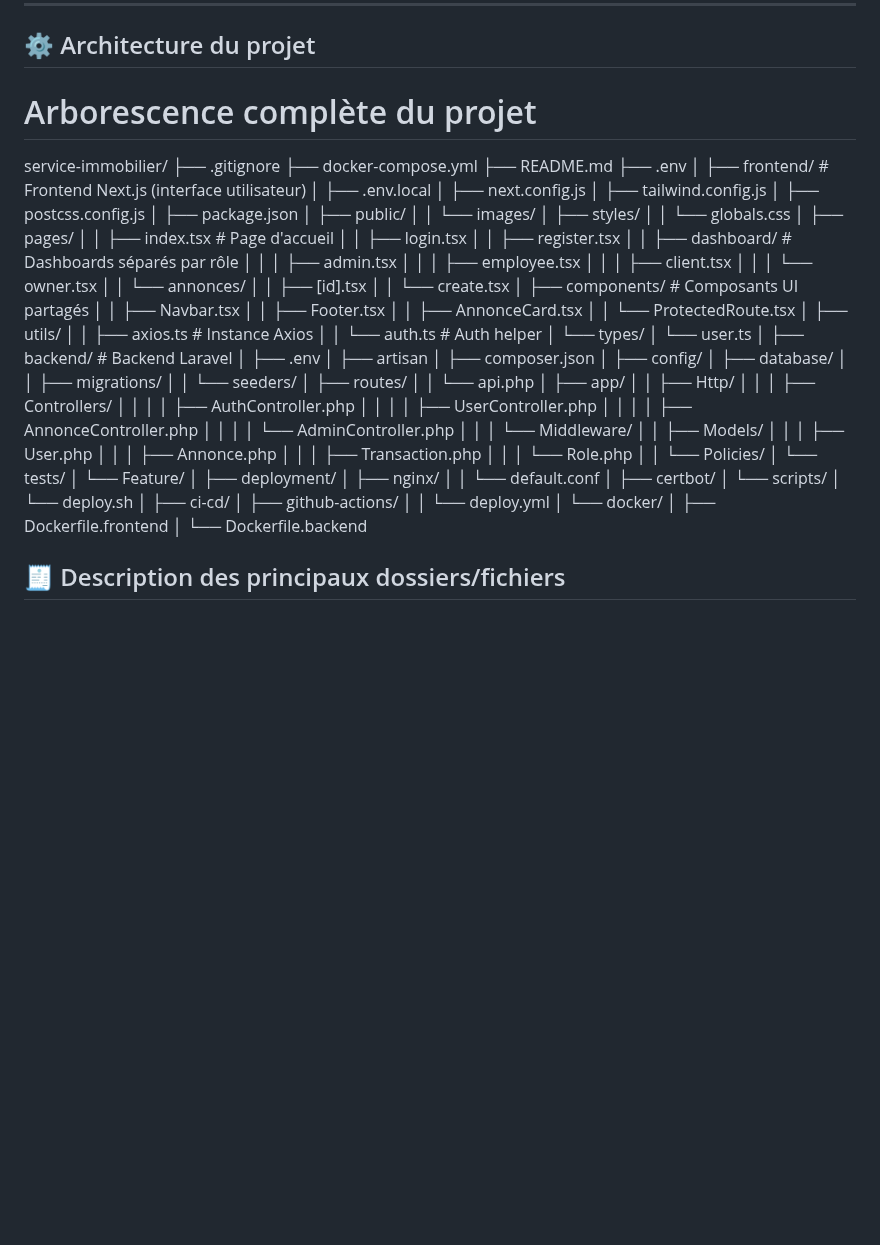
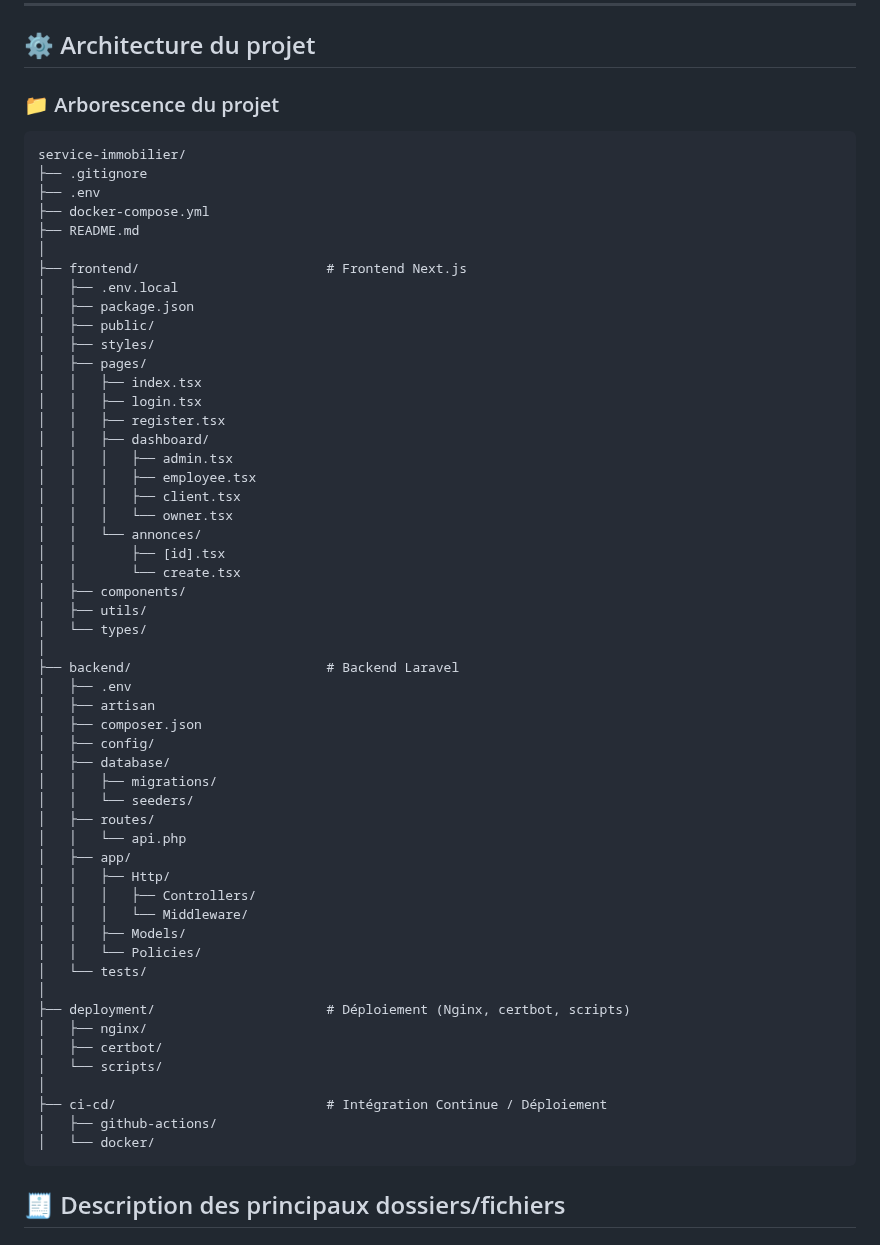
Before and after one commit to Acharaf-Dev/service-immobilier, a Markdown page: README.md, the part around the change. GitHub-like rendering; blank space fills up the shorter version.

````diff
--- a/README.md
+++ b/README.md
@@ -30,29 +30,25 @@ Plateforme web et mobile complète pour la gestion, la location, la vente et le
 
 ## ⚙️ Architecture du projet
 
-# Arborescence complète du projet
+### 📁 Arborescence du projet
 
+```
 service-immobilier/
 ├── .gitignore
+├── .env
 ├── docker-compose.yml
 ├── README.md
-├── .env
 │
-├── frontend/                             # Frontend Next.js (interface utilisateur)
+├── frontend/                        # Frontend Next.js
 │   ├── .env.local
-│   ├── next.config.js
-│   ├── tailwind.config.js
-│   ├── postcss.config.js
 │   ├── package.json
 │   ├── public/
-│   │   └── images/
 │   ├── styles/
-│   │   └── globals.css
 │   ├── pages/
-│   │   ├── index.tsx                     # Page d'accueil
+│   │   ├── index.tsx
 │   │   ├── login.tsx
 │   │   ├── register.tsx
-│   │   ├── dashboard/                   # Dashboards séparés par rôle
+│   │   ├── dashboard/
 │   │   │   ├── admin.tsx
 │   │   │   ├── employee.tsx
 │   │   │   ├── client.tsx
@@ -60,18 +56,11 @@ service-immobilier/
 │   │   └── annonces/
 │   │       ├── [id].tsx
 │   │       └── create.tsx
-│   ├── components/                       # Composants UI partagés
-│   │   ├── Navbar.tsx
-│   │   ├── Footer.tsx
-│   │   ├── AnnonceCard.tsx
-│   │   └── ProtectedRoute.tsx
+│   ├── components/
 │   ├── utils/
-│   │   ├── axios.ts                      # Instance Axios
-│   │   └── auth.ts                       # Auth helper
 │   └── types/
-│       └── user.ts
 │
-├── backend/                              # Backend Laravel
+├── backend/                         # Backend Laravel
 │   ├── .env
 │   ├── artisan
 │   ├── composer.json
@@ -84,33 +73,20 @@ service-immobilier/
 │   ├── app/
 │   │   ├── Http/
 │   │   │   ├── Controllers/
-│   │   │   │   ├── AuthController.php
-│   │   │   │   ├── UserController.php
-│   │   │   │   ├── AnnonceController.php
-│   │   │   │   └── AdminController.php
 │   │   │   └── Middleware/
 │   │   ├── Models/
-│   │   │   ├── User.php
-│   │   │   ├── Annonce.php
-│   │   │   ├── Transaction.php
-│   │   │   └── Role.php
 │   │   └── Policies/
 │   └── tests/
-│       └── Feature/
 │
-├── deployment/
+├── deployment/                      # Déploiement (Nginx, certbot, scripts)
 │   ├── nginx/
-│   │   └── default.conf
 │   ├── certbot/
 │   └── scripts/
-│       └── deploy.sh
 │
-├── ci-cd/
+├── ci-cd/                           # Intégration Continue / Déploiement
 │   ├── github-actions/
-│   │   └── deploy.yml
 │   └── docker/
-│       ├── Dockerfile.frontend
-│       └── Dockerfile.backend
+```
 
 ## 🧾 Description des principaux dossiers/fichiers
 # 📦 frontend/
````
